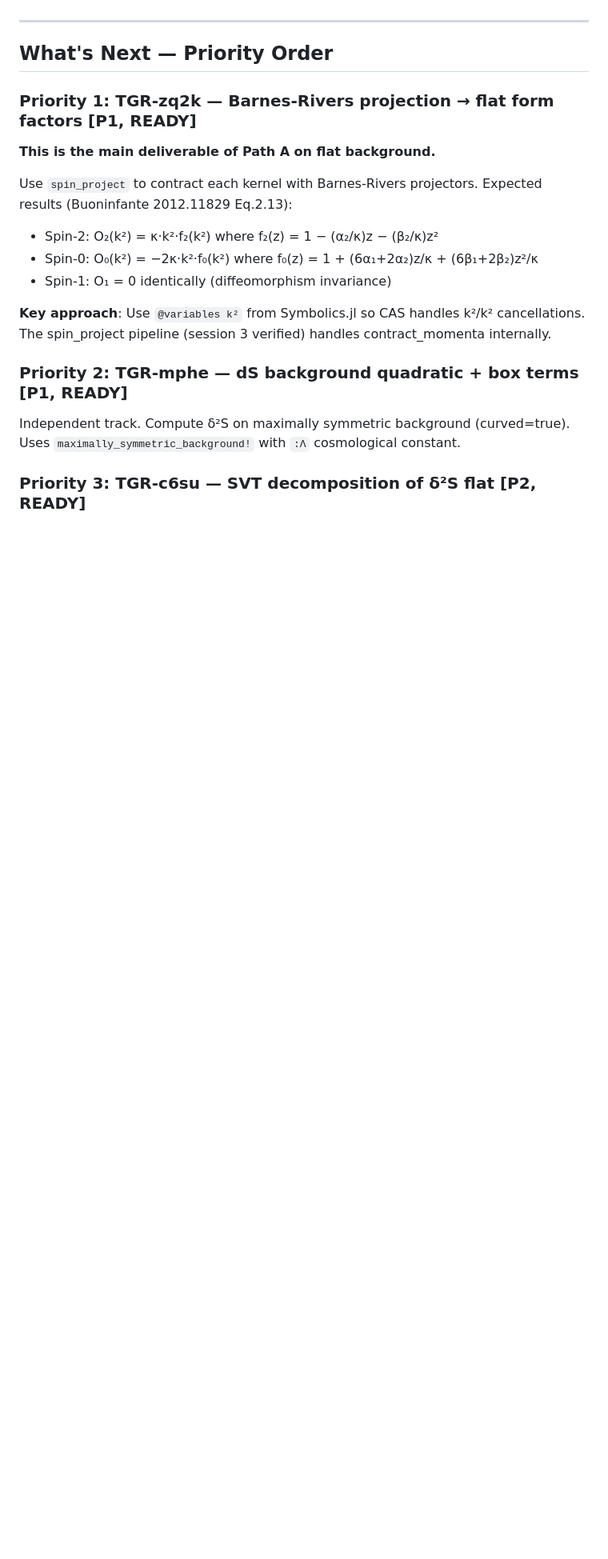
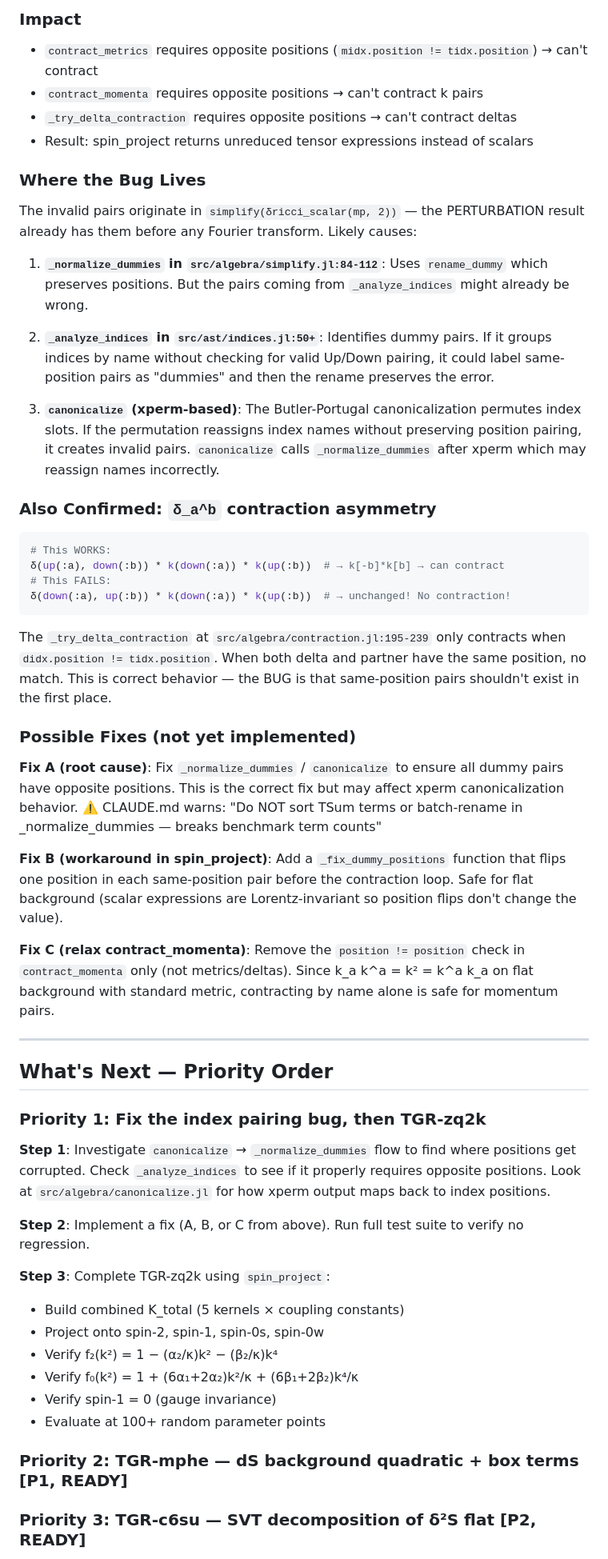
Before and after one commit to tobiasosborne/TensorGR.jl, a Markdown page: HANDOFF-next-session.md, the part around one of its changes. Shown at 80% size. GitHub-like rendering; blank space fills up the shorter version.

````diff
--- a/HANDOFF-next-session.md
+++ b/HANDOFF-next-session.md
@@ -32,24 +59,69 @@
+### Impact
+- `contract_metrics` requires opposite positions (`midx.position != tidx.position`) → can't contract
+- `contract_momenta` requires opposite positions → can't contract k pairs
+- `_try_delta_contraction` requires opposite positions → can't contract deltas
+- Result: spin_project returns unreduced tensor expressions instead of scalars
+
+### Where the Bug Lives
+The invalid pairs originate in `simplify(δricci_scalar(mp, 2))` — the PERTURBATION result
+already has them before any Fourier transform. Likely causes:
+
+1. **`_normalize_dummies` in `src/algebra/simplify.jl:84-112`**: Uses `rename_dummy` which
+   preserves positions. But the pairs coming from `_analyze_indices` might already be wrong.
+
+2. **`_analyze_indices` in `src/ast/indices.jl:50+`**: Identifies dummy pairs. If it groups
+   indices by name without checking for valid Up/Down pairing, it could label same-position
+   pairs as "dummies" and then the rename preserves the error.
+
+3. **`canonicalize` (xperm-based)**: The Butler-Portugal canonicalization permutes index slots.
+   If the permutation reassigns index names without preserving position pairing, it creates
+   invalid pairs. `canonicalize` calls `_normalize_dummies` after xperm which may reassign
+   names incorrectly.
+
+### Also Confirmed: `δ_a^b` contraction asymmetry
+```julia
+# This WORKS:
+δ(up(:a), down(:b)) * k(down(:a)) * k(up(:b))  # → k[-b]*k[b] → can contract
+# This FAILS:
+δ(down(:a), up(:b)) * k(down(:a)) * k(up(:b))  # → unchanged! No contraction!
+```
+The `_try_delta_contraction` at `src/algebra/contraction.jl:195-239` only contracts when
+`didx.position != tidx.position`. When both delta and partner have the same position, no match.
+This is correct behavior — the BUG is that same-position pairs shouldn't exist in the first place.
+
+### Possible Fixes (not yet implemented)
+
+**Fix A (root cause)**: Fix `_normalize_dummies` / `canonicalize` to ensure all dummy pairs
+have opposite positions. This is the correct fix but may affect xperm canonicalization behavior.
+⚠️ CLAUDE.md warns: "Do NOT sort TSum terms or batch-rename in _normalize_dummies — breaks benchmark term counts"
+
+**Fix B (workaround in spin_project)**: Add a `_fix_dummy_positions` function that flips one
+position in each same-position pair before the contraction loop. Safe for flat background
+(scalar expressions are Lorentz-invariant so position flips don't change the value).
+
+**Fix C (relax contract_momenta)**: Remove the `position != position` check in
+`contract_momenta` only (not metrics/deltas). Since k_a k^a = k² = k^a k_a on flat background
+with standard metric, contracting by name alone is safe for momentum pairs.
 
 ---
 
 ## What's Next — Priority Order
 
-### Priority 1: TGR-zq2k — Barnes-Rivers projection → flat form factors [P1, READY]
+### Priority 1: Fix the index pairing bug, then TGR-zq2k
 
-**This is the main deliverable of Path A on flat background.**
+**Step 1**: Investigate `canonicalize` → `_normalize_dummies` flow to find where positions
+get corrupted. Check `_analyze_indices` to see if it properly requires opposite positions.
+Look at `src/algebra/canonicalize.jl` for how xperm output maps back to index positions.
 
-Use `spin_project` to contract each kernel with Barnes-Rivers projectors.
-Expected results (Buoninfante 2012.11829 Eq.2.13):
-- Spin-2: O₂(k²) = κ·k²·f₂(k²) where f₂(z) = 1 − (α₂/κ)z − (β₂/κ)z²
-- Spin-0: O₀(k²) = −2κ·k²·f₀(k²) where f₀(z) = 1 + (6α₁+2α₂)z/κ + (6β₁+2β₂)z²/κ
-- Spin-1: O₁ = 0 identically (diffeomorphism invariance)
+**Step 2**: Implement a fix (A, B, or C from above). Run full test suite to verify no regression.
 
-**Key approach**: Use `@variables k²` from Symbolics.jl so CAS handles k²/k² cancellations.
-The spin_project pipeline (session 3 verified) handles contract_momenta internally.
+**Step 3**: Complete TGR-zq2k using `spin_project`:
+- Build combined K_total (5 kernels × coupling constants)
+- Project onto spin-2, spin-1, spin-0s, spin-0w
+- Verify f₂(k²) = 1 − (α₂/κ)k² − (β₂/κ)k⁴
+- Verify f₀(k²) = 1 + (6α₁+2α₂)k²/κ + (6β₁+2β₂)k⁴/κ
+- Verify spin-1 = 0 (gauge invariance)
+- Evaluate at 100+ random parameter points
 
 ### Priority 2: TGR-mphe — dS background quadratic + box terms [P1, READY]
-
-Independent track. Compute δ²S on maximally symmetric background (curved=true).
-Uses `maximally_symmetric_background!` with `:Λ` cosmological constant.
-
 ### Priority 3: TGR-c6su — SVT decomposition of δ²S flat [P2, READY]
````
Also changed, not shown: other parts of HANDOFF-next-session.md (+69 -105 lines).
